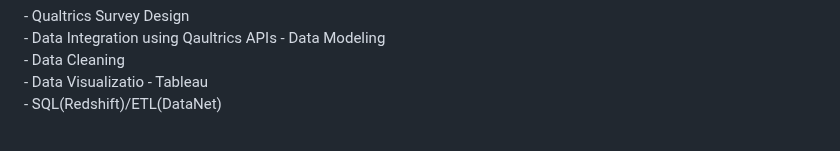
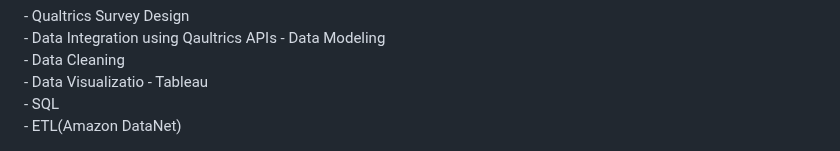
Before and after one commit to ryavse11/ryan_choi_portfolio, a Markdown page: AMER VoC Reporting/Readme.md, the part around the change. Drawn GitHub-style.

```diff
--- a/AMER VoC Reporting/Readme.md
+++ b/AMER VoC Reporting/Readme.md
@@ -41,4 +41,5 @@ Chungwoo(Ryan) built and delivered the Global Segment Analysis dashboard using T
 - Data Modeling  <br>
 - Data Cleaning <br>
 - Data Visualizatio - Tableau <br>
-- SQL(Redshift)/ETL(DataNet)<br>
+- SQL <br>
+- ETL(Amazon DataNet)<br>
```
